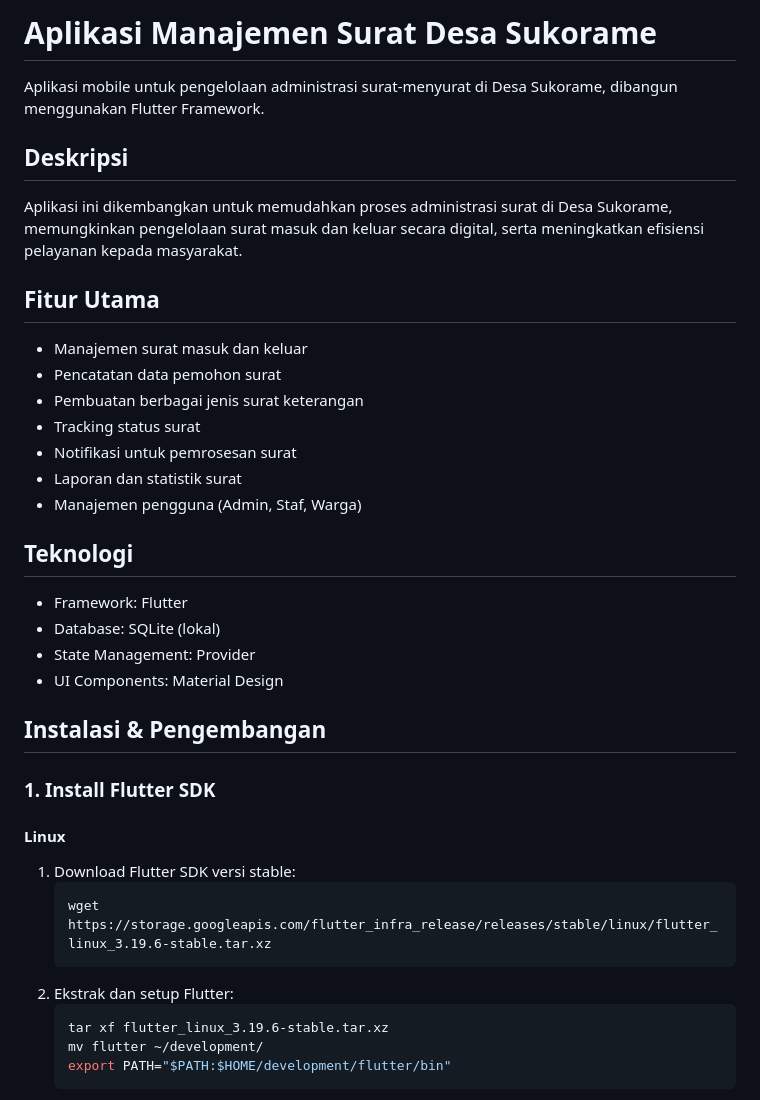
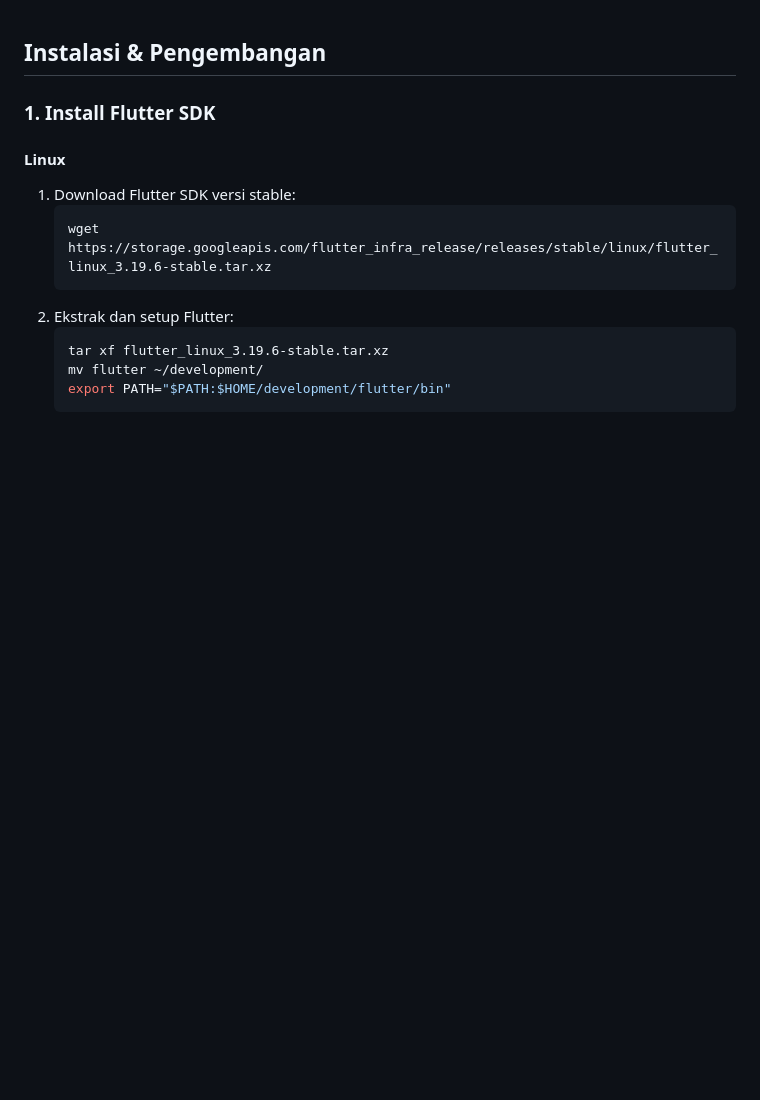
Before and after one commit to rissanndi/surat-mobile-sukorame, a Markdown page: README.md, the part around the change. GitHub-like rendering; blank space fills up the shorter version.

```diff
--- a/README.md
+++ b/README.md
@@ -1,28 +1,3 @@
-# Aplikasi Manajemen Surat Desa Sukorame
-
-Aplikasi mobile untuk pengelolaan administrasi surat-menyurat di Desa Sukorame, dibangun menggunakan Flutter Framework.
-
-## Deskripsi
-
-Aplikasi ini dikembangkan untuk memudahkan proses administrasi surat di Desa Sukorame, memungkinkan pengelolaan surat masuk dan keluar secara digital, serta meningkatkan efisiensi pelayanan kepada masyarakat.
-
-## Fitur Utama
-
-- Manajemen surat masuk dan keluar
-- Pencatatan data pemohon surat
-- Pembuatan berbagai jenis surat keterangan
-- Tracking status surat
-- Notifikasi untuk pemrosesan surat
-- Laporan dan statistik surat
-- Manajemen pengguna (Admin, Staf, Warga)
-
-## Teknologi
-
-- Framework: Flutter
-- Database: SQLite (lokal)
-- State Management: Provider
-- UI Components: Material Design
-
 ## Instalasi & Pengembangan
 
 ### 1. Install Flutter SDK
```
